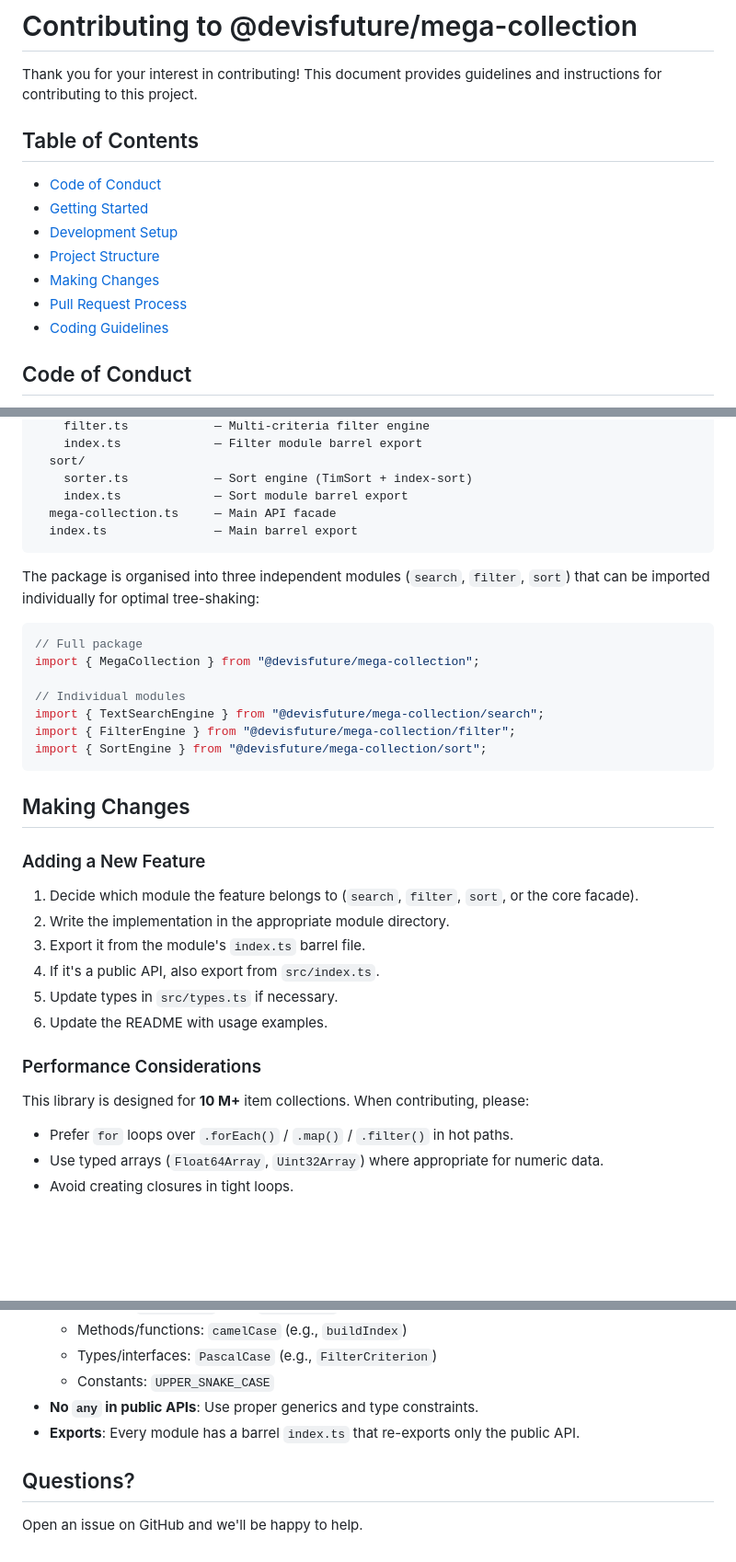
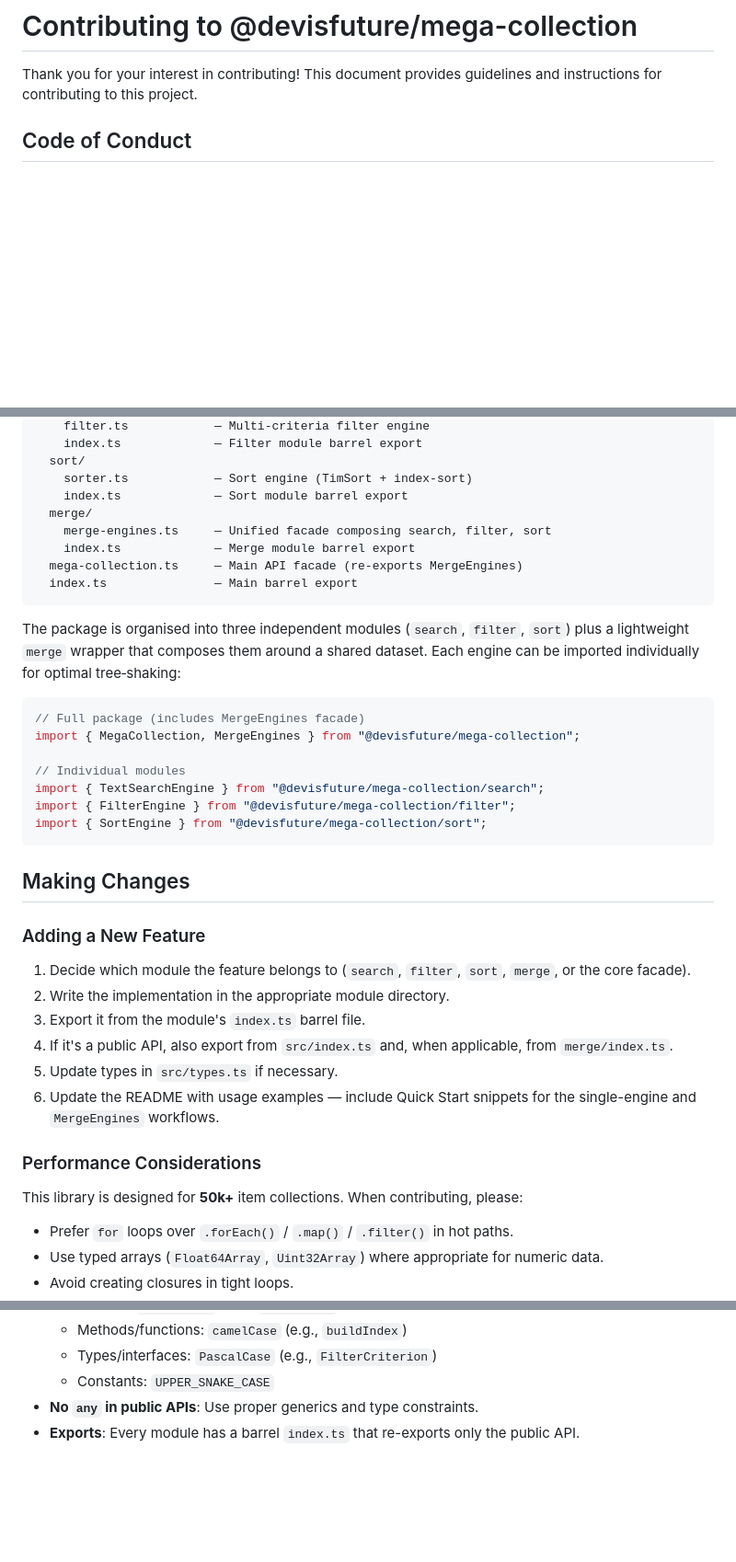
Before and after one commit to trae-op/mega-collection, a Markdown page: CONTRIBUTING.md, 3 parts joined by grey strips. Shown at 92% size. Rendered like a GitHub page; blank space fills up the shorter version.

````diff
--- a/CONTRIBUTING.md
+++ b/CONTRIBUTING.md
@@ -1,16 +1,6 @@
 # Contributing to @devisfuture/mega-collection
 
 Thank you for your interest in contributing! This document provides guidelines and instructions for contributing to this project.
-
-## Table of Contents
-
-- [Code of Conduct](#code-of-conduct)
-- [Getting Started](#getting-started)
-- [Development Setup](#development-setup)
-- [Project Structure](#project-structure)
-- [Making Changes](#making-changes)
-- [Pull Request Process](#pull-request-process)
-- [Coding Guidelines](#coding-guidelines)
 
 ## Code of Conduct
 
@@ -55,15 +45,18 @@ src/
   sort/
     sorter.ts            — Sort engine (TimSort + index-sort)
     index.ts             — Sort module barrel export
-  mega-collection.ts     — Main API facade
+  merge/
+    merge-engines.ts     — Unified facade composing search, filter, sort
+    index.ts             — Merge module barrel export
+  mega-collection.ts     — Main API facade (re-exports MergeEngines)
   index.ts               — Main barrel export
 ```
 
-The package is organised into three independent modules (`search`, `filter`, `sort`) that can be imported individually for optimal tree-shaking:
+The package is organised into three independent modules (`search`, `filter`, `sort`) plus a lightweight `merge` wrapper that composes them around a shared dataset. Each engine can be imported individually for optimal tree‑shaking:
 
 ```ts
-// Full package
-import { MegaCollection } from "@devisfuture/mega-collection";
+// Full package (includes MergeEngines facade)
+import { MegaCollection, MergeEngines } from "@devisfuture/mega-collection";
 
 // Individual modules
 import { TextSearchEngine } from "@devisfuture/mega-collection/search";
@@ -75,16 +68,16 @@ import { SortEngine } from "@devisfuture/mega-collection/sort";
 
 ### Adding a New Feature
 
-1. Decide which module the feature belongs to (`search`, `filter`, `sort`, or the core facade).
+1. Decide which module the feature belongs to (`search`, `filter`, `sort`, `merge`, or the core facade).
 2. Write the implementation in the appropriate module directory.
 3. Export it from the module's `index.ts` barrel file.
-4. If it's a public API, also export from `src/index.ts`.
+4. If it's a public API, also export from `src/index.ts` and, when applicable, from `merge/index.ts`.
 5. Update types in `src/types.ts` if necessary.
-6. Update the README with usage examples.
+6. Update the README with usage examples — include Quick Start snippets for the single-engine and `MergeEngines` workflows.
 
 ### Performance Considerations
 
-This library is designed for **10 M+** item collections. When contributing, please:
+This library is designed for **50k+** item collections. When contributing, please:
 
 - Prefer `for` loops over `.forEach()` / `.map()` / `.filter()` in hot paths.
 - Use typed arrays (`Float64Array`, `Uint32Array`) where appropriate for numeric data.
@@ -119,7 +112,3 @@ This library is designed for **10 M+** item collections. When contributing, plea
   - Constants: `UPPER_SNAKE_CASE`
 - **No `any` in public APIs**: Use proper generics and type constraints.
 - **Exports**: Every module has a barrel `index.ts` that re-exports only the public API.
-
-## Questions?
-
-Open an issue on GitHub and we'll be happy to help.
````
Also changed, not shown: README.md (+10 -10 lines).
